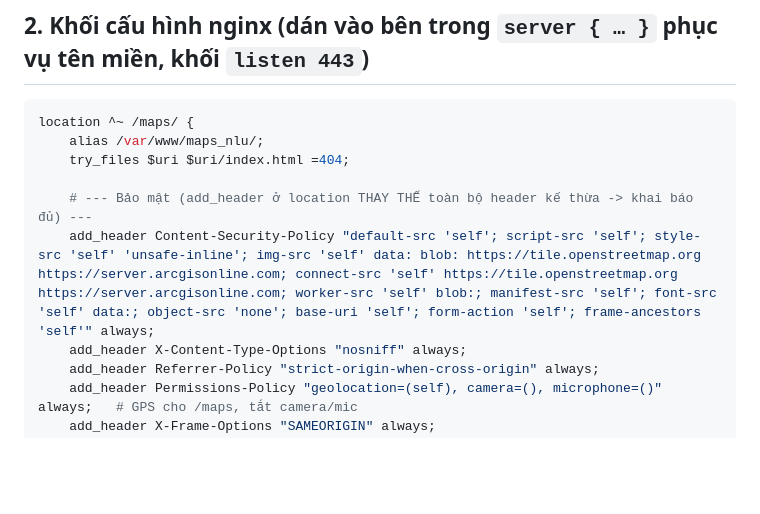
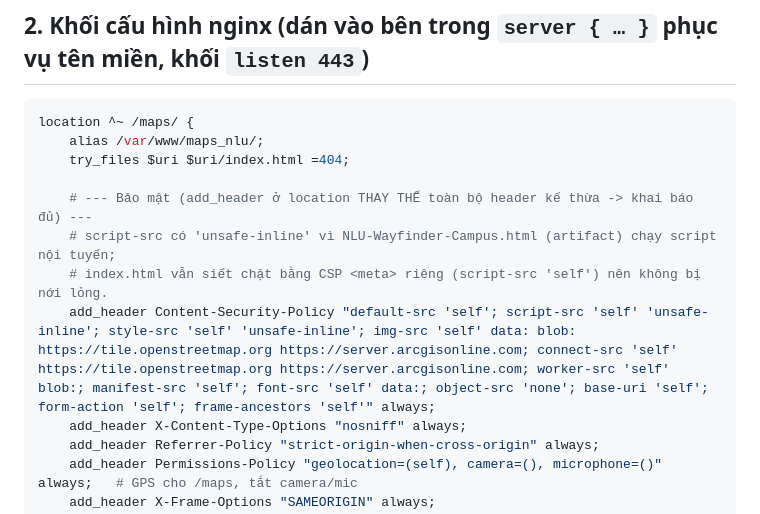
Before and after one commit to liemnh727706/maps_nlu, a Markdown page: DEPLOY.md, the part around the change. Drawn GitHub-style; blank space fills up the shorter version.

Commit message:
docs(security): nới script-src của CSP nginx thành 'self' 'unsafe-inline'
Header nginx áp cho cả /maps (index.html) lẫn NLU-Wayfinder-Campus.html (artifact
self-contained dùng inline script). script-src 'self' cứng làm hỏng artifact.
Thêm 'unsafe-inline' ở tầng nginx; index.html vẫn siết bằng CSP <meta> (script-src
'self') nên không mất bảo vệ. Đã kiểm chứng: strict -> artifact hỏng (BUILDINGS
undefined); có unsafe-inline -> chạy đủ (52 điểm).

Co-Authored-By: Claude Opus 4.8 <noreply@anthropic.com>

```diff
--- a/DEPLOY.md
+++ b/DEPLOY.md
@@ -21,7 +21,9 @@ location ^~ /maps/ {
     try_files $uri $uri/index.html =404;
 
     # --- Bảo mật (add_header ở location THAY THẾ toàn bộ header kế thừa -> khai báo đủ) ---
-    add_header Content-Security-Policy "default-src 'self'; script-src 'self'; style-src 'self' 'unsafe-inline'; img-src 'self' data: blob: https://tile.openstreetmap.org https://server.arcgisonline.com; connect-src 'self' https://tile.openstreetmap.org https://server.arcgisonline.com; worker-src 'self' blob:; manifest-src 'self'; font-src 'self' data:; object-src 'none'; base-uri 'self'; form-action 'self'; frame-ancestors 'self'" always;
+    # script-src có 'unsafe-inline' vì NLU-Wayfinder-Campus.html (artifact) chạy script nội tuyến;
+    # index.html vẫn siết chặt bằng CSP <meta> riêng (script-src 'self') nên không bị nới lỏng.
+    add_header Content-Security-Policy "default-src 'self'; script-src 'self' 'unsafe-inline'; style-src 'self' 'unsafe-inline'; img-src 'self' data: blob: https://tile.openstreetmap.org https://server.arcgisonline.com; connect-src 'self' https://tile.openstreetmap.org https://server.arcgisonline.com; worker-src 'self' blob:; manifest-src 'self'; font-src 'self' data:; object-src 'none'; base-uri 'self'; form-action 'self'; frame-ancestors 'self'" always;
     add_header X-Content-Type-Options "nosniff" always;
     add_header Referrer-Policy "strict-origin-when-cross-origin" always;
     add_header Permissions-Policy "geolocation=(self), camera=(), microphone=()" always;   # GPS cho /maps, tắt camera/mic
```
